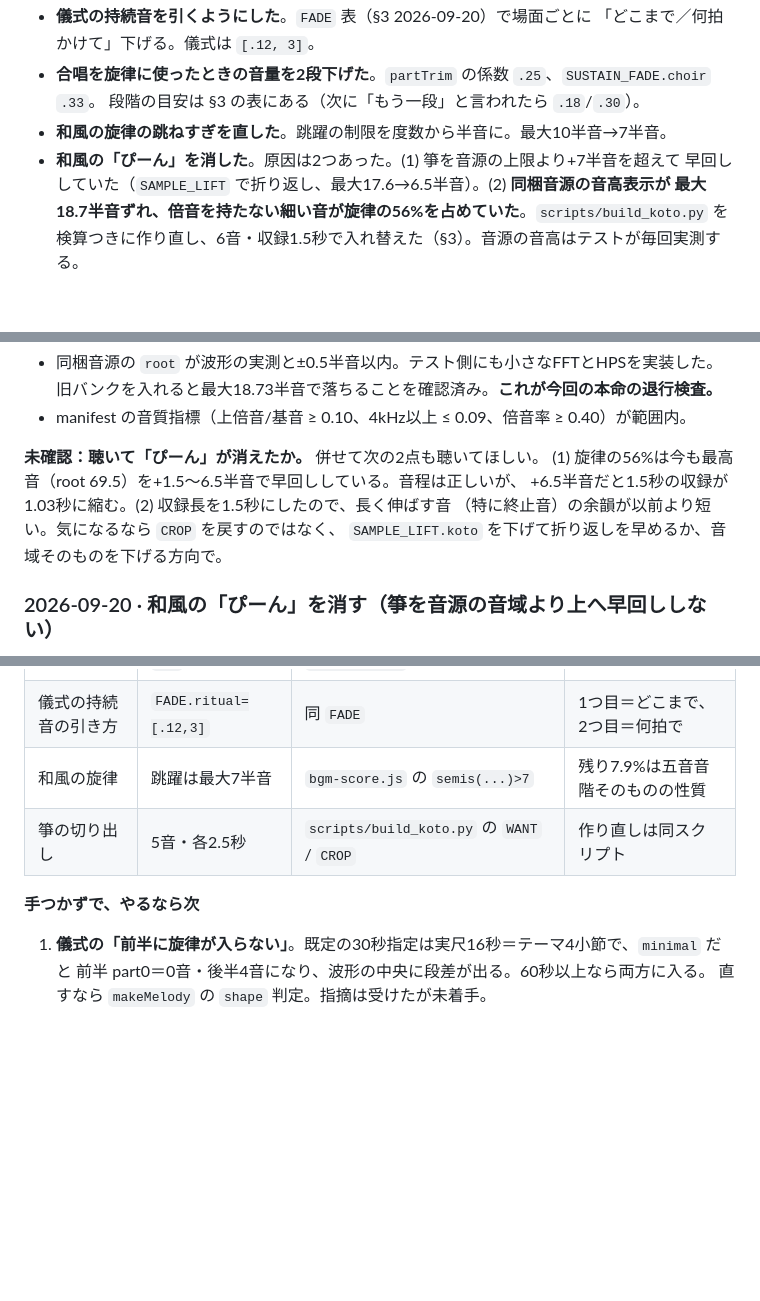
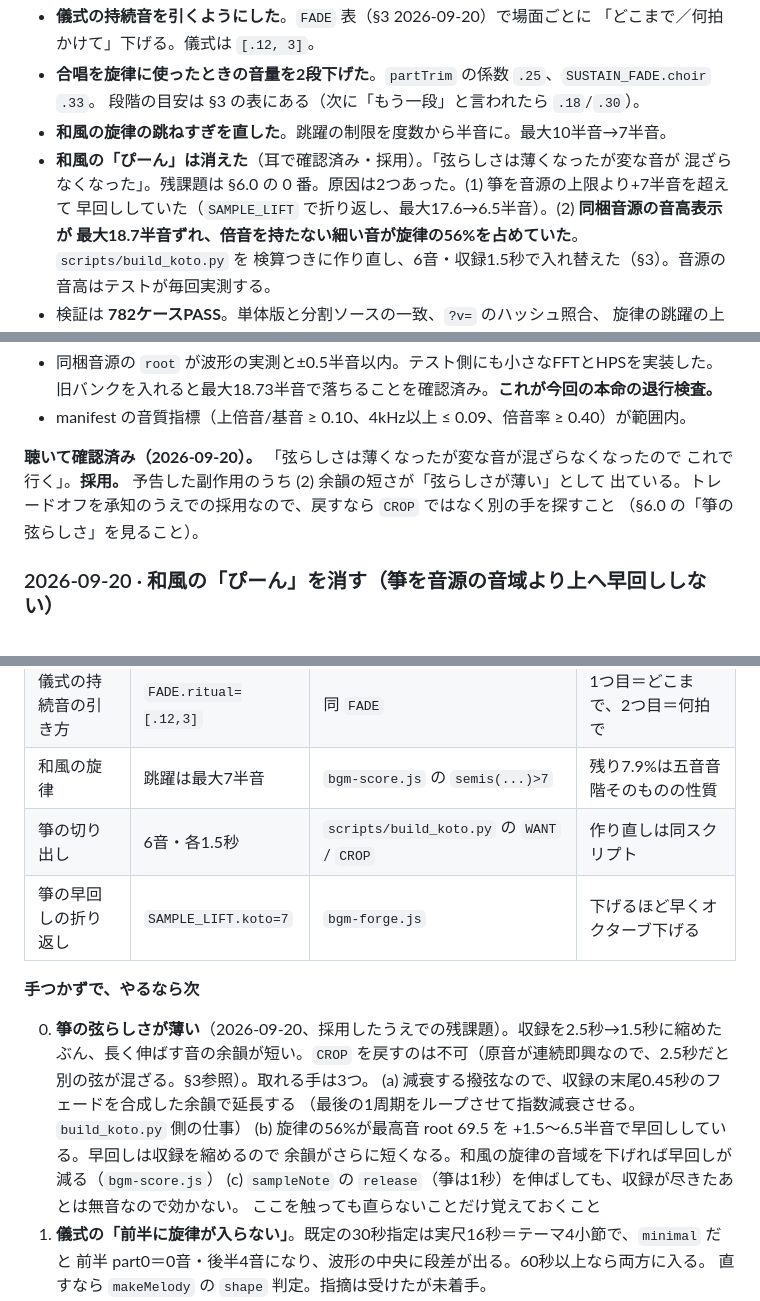
Before and after one commit to air-nakamoto/bgm-forge, a Markdown page: HANDOVER.md, 3 parts joined by grey strips. GitHub-like rendering; blank space fills up the shorter version.

Commit message:
箏の作り直しを採用と記録する（弦らしさの薄さは残課題）
聴いての判定：「弦らしさは薄くなったが変な音が混ざらなくなったのでこれで行く」。
HANDOVER §3 の「未確認」を確認済みに更新し、§6.0 に残課題を 0 番として追加した。

余韻の短さは収録長 2.5→1.5秒の副作用。CROP を戻すのは不可（原音が13分の連続即興
なので、2.5秒だと別の弦が混ざりピーク正規化がそちらに合う）。取りうる手は、収録末尾の
余韻を合成で延長する／旋律の音域を下げて早回しを減らす、の2つ。sampleNote の release を
伸ばしても収録が尽きたあとは無音なので効かない、という事実も書き残した。

Co-Authored-By: Claude Opus 5 <noreply@anthropic.com>
Claude-Session: https://claude.ai/code/session_01Puh4BhNEpAQkv8vFQiQcnB

```diff
--- a/HANDOVER.md
+++ b/HANDOVER.md
@@ -30,7 +30,8 @@ GitHub Pages で公開しています。旧作業フォルダ `inside-rooms` は
 - **合唱を旋律に使ったときの音量を2段下げた**。`partTrim` の係数 `.25`、`SUSTAIN_FADE.choir` `.33`。
   段階の目安は §3 の表にある（次に「もう一段」と言われたら `.18`/`.30`）。
 - **和風の旋律の跳ねすぎを直した**。跳躍の制限を度数から半音に。最大10半音→7半音。
-- **和風の「ぴーん」を消した**。原因は2つあった。(1) 箏を音源の上限より+7半音を超えて
+- **和風の「ぴーん」は消えた**（耳で確認済み・採用）。「弦らしさは薄くなったが変な音が
+  混ざらなくなった」。残課題は §6.0 の 0 番。原因は2つあった。(1) 箏を音源の上限より+7半音を超えて
   早回ししていた（`SAMPLE_LIFT` で折り返し、最大17.6→6.5半音）。(2) **同梱音源の音高表示が
   最大18.7半音ずれ、倍音を持たない細い音が旋律の56%を占めていた**。`scripts/build_koto.py` を
   検算つきに作り直し、6音・収録1.5秒で入れ替えた（§3）。音源の音高はテストが毎回実測する。
@@ -290,11 +291,10 @@ const INNER_GAP=4, INNER_SPAN=11, PAD_LOW=55, PAD_HIGH=79;
   旧バンクを入れると最大18.73半音で落ちることを確認済み。**これが今回の本命の退行検査。**
 - manifest の音質指標（上倍音/基音 ≥ 0.10、4kHz以上 ≤ 0.09、倍音率 ≥ 0.40）が範囲内。
 
-**未確認：聴いて「ぴーん」が消えたか。** 併せて次の2点も聴いてほしい。
-(1) 旋律の56%は今も最高音（root 69.5）を+1.5〜6.5半音で早回ししている。音程は正しいが、
-+6.5半音だと1.5秒の収録が1.03秒に縮む。(2) 収録長を1.5秒にしたので、長く伸ばす音
-（特に終止音）の余韻が以前より短い。気になるなら `CROP` を戻すのではなく、
-`SAMPLE_LIFT.koto` を下げて折り返しを早めるか、音域そのものを下げる方向で。
+**聴いて確認済み（2026-09-20）。** 「弦らしさは薄くなったが変な音が混ざらなくなったので
+これで行く」。**採用。** 予告した副作用のうち (2) 余韻の短さが「弦らしさが薄い」として
+出ている。トレードオフを承知のうえでの採用なので、戻すなら `CROP` ではなく別の手を探すこと
+（§6.0 の「箏の弦らしさ」を見ること）。
 
 ### 2026-09-20 · 和風の「ぴーん」を消す（箏を音源の音域より上へ早回ししない）
 
@@ -1331,10 +1331,20 @@ for(const m of api.MOODS){ const s=S.compose({mood:m,scale:api.MODES[m.mode],bpm
 | 合唱が大きい／小さい | 係数 `.25`・減衰 `.33` | `bgm-forge.js` の `partTrim` と `SUSTAIN_FADE` | 表は §3「合唱をもう一段下げる」 |
 | 儀式の持続音の引き方 | `FADE.ritual=[.12,3]` | 同 `FADE` | 1つ目＝どこまで、2つ目＝何拍で |
 | 和風の旋律 | 跳躍は最大7半音 | `bgm-score.js` の `semis(...)>7` | 残り7.9%は五音音階そのものの性質 |
-| 箏の切り出し | 5音・各2.5秒 | `scripts/build_koto.py` の `WANT` / `CROP` | 作り直しは同スクリプト |
+| 箏の切り出し | 6音・各1.5秒 | `scripts/build_koto.py` の `WANT` / `CROP` | 作り直しは同スクリプト |
+| 箏の早回しの折り返し | `SAMPLE_LIFT.koto=7` | `bgm-forge.js` | 下げるほど早くオクターブ下げる |
 
 **手つかずで、やるなら次**
 
+0. **箏の弦らしさが薄い**（2026-09-20、採用したうえでの残課題）。収録を2.5秒→1.5秒に縮めた
+   ぶん、長く伸ばす音の余韻が短い。`CROP` を戻すのは不可（原音が連続即興なので、2.5秒だと
+   別の弦が混ざる。§3参照）。取れる手は3つ。
+   (a) 減衰する撥弦なので、収録の末尾0.45秒のフェードを合成した余韻で延長する
+       （最後の1周期をループさせて指数減衰させる。`build_koto.py` 側の仕事）
+   (b) 旋律の56%が最高音 root 69.5 を +1.5〜6.5半音で早回ししている。早回しは収録を縮めるので
+       余韻がさらに短くなる。和風の旋律の音域を下げれば早回しが減る（`bgm-score.js`）
+   (c) `sampleNote` の `release`（箏は1秒）を伸ばしても、収録が尽きたあとは無音なので効かない。
+       ここを触っても直らないことだけ覚えておくこと
 1. **儀式の「前半に旋律が入らない」**。既定の30秒指定は実尺16秒＝テーマ4小節で、`minimal` だと
    前半 part0＝0音・後半4音になり、波形の中央に段差が出る。60秒以上なら両方に入る。
    直すなら `makeMelody` の `shape` 判定。指摘は受けたが未着手。
```
